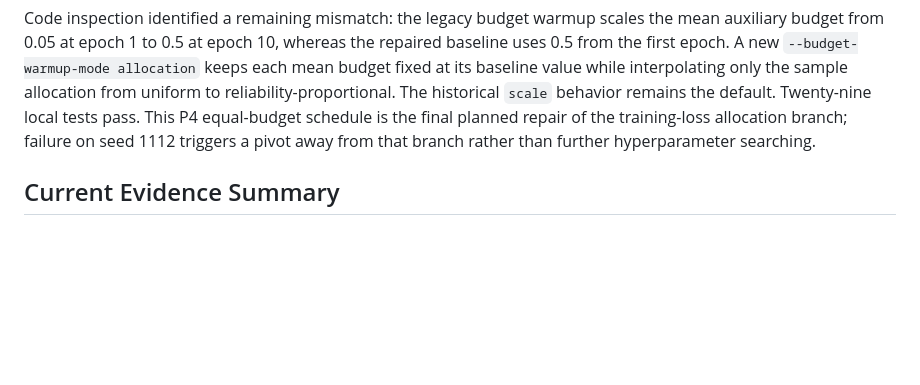
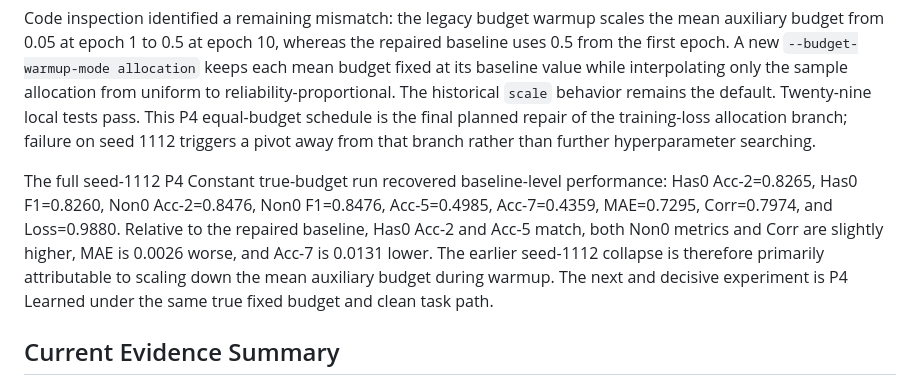
Before and after one commit to augustuswtx/emo, a Markdown page: docs/experiment-log.md, the part around the change. Drawn GitHub-style; blank space fills up the shorter version.

Commit message:
Record P4 baseline recovery on seed 1112

```diff
--- a/docs/experiment-log.md
+++ b/docs/experiment-log.md
@@ -471,6 +471,16 @@ Twenty-nine local tests pass. This P4 equal-budget schedule is the final planned
 repair of the training-loss allocation branch; failure on seed 1112 triggers a
 pivot away from that branch rather than further hyperparameter searching.
 
+The full seed-1112 P4 Constant true-budget run recovered baseline-level
+performance: Has0 Acc-2=0.8265, Has0 F1=0.8260, Non0 Acc-2=0.8476, Non0
+F1=0.8476, Acc-5=0.4985, Acc-7=0.4359, MAE=0.7295, Corr=0.7974, and
+Loss=0.9880. Relative to the repaired baseline, Has0 Acc-2 and Acc-5 match,
+both Non0 metrics and Corr are slightly higher, MAE is 0.0026 worse, and Acc-7
+is 0.0131 lower. The earlier seed-1112 collapse is therefore primarily
+attributable to scaling down the mean auxiliary budget during warmup. The next
+and decisive experiment is P4 Learned under the same true fixed budget and
+clean task path.
+
 ## Current Evidence Summary
 
 The paper is being reframed from "MFON + three add-on modules" to a quality-guided multimodal fusion and optimization framework:
```
Also changed, not shown: PROJECT-CONTEXT-LATEST.md (+7 -0 lines).
